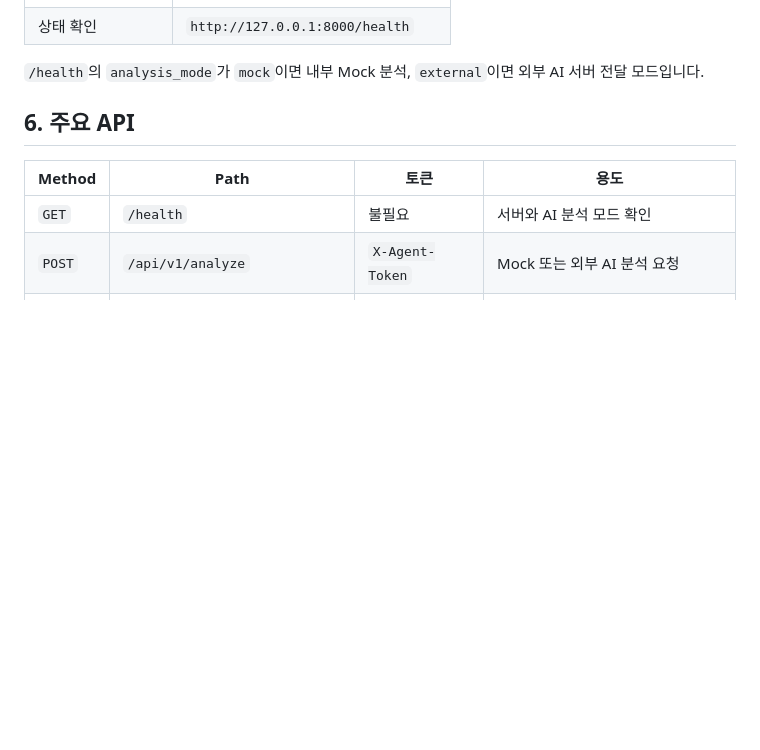
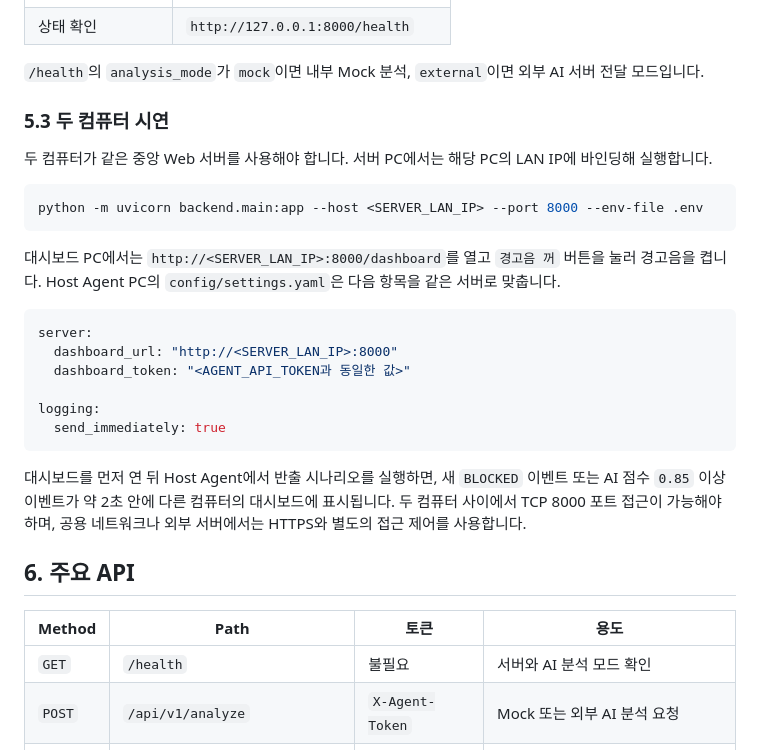
Before and after one commit to pnucse-capstone2026/capstone-2026-team-43, a Markdown page: README.md, the part around the change. Drawn GitHub-style; blank space fills up the shorter version.

Commit message:
docs: add two-computer alert demo setup

````diff
--- a/README.md
+++ b/README.md
@@ -115,6 +115,27 @@ python -m uvicorn backend.main:app --host 127.0.0.1 --port 8000 --env-file .env
 | 상태 확인 | `http://127.0.0.1:8000/health` |
 
 `/health`의 `analysis_mode`가 `mock`이면 내부 Mock 분석, `external`이면 외부 AI 서버 전달 모드입니다.
+
+### 5.3 두 컴퓨터 시연
+
+두 컴퓨터가 같은 중앙 Web 서버를 사용해야 합니다. 서버 PC에서는 해당 PC의 LAN IP에 바인딩해 실행합니다.
+
+```bash
+python -m uvicorn backend.main:app --host <SERVER_LAN_IP> --port 8000 --env-file .env
+```
+
+대시보드 PC에서는 `http://<SERVER_LAN_IP>:8000/dashboard`를 열고 `경고음 꺼` 버튼을 눌러 경고음을 켭니다. Host Agent PC의 `config/settings.yaml`은 다음 항목을 같은 서버로 맞춥니다.
+
+```yaml
+server:
+  dashboard_url: "http://<SERVER_LAN_IP>:8000"
+  dashboard_token: "<AGENT_API_TOKEN과 동일한 값>"
+
+logging:
+  send_immediately: true
+```
+
+대시보드를 먼저 연 뒤 Host Agent에서 반출 시나리오를 실행하면, 새 `BLOCKED` 이벤트 또는 AI 점수 `0.85` 이상 이벤트가 약 2초 안에 다른 컴퓨터의 대시보드에 표시됩니다. 두 컴퓨터 사이에서 TCP 8000 포트 접근이 가능해야 하며, 공용 네트워크나 외부 서버에서는 HTTPS와 별도의 접근 제어를 사용합니다.
 
 ## 6. 주요 API
 
````
